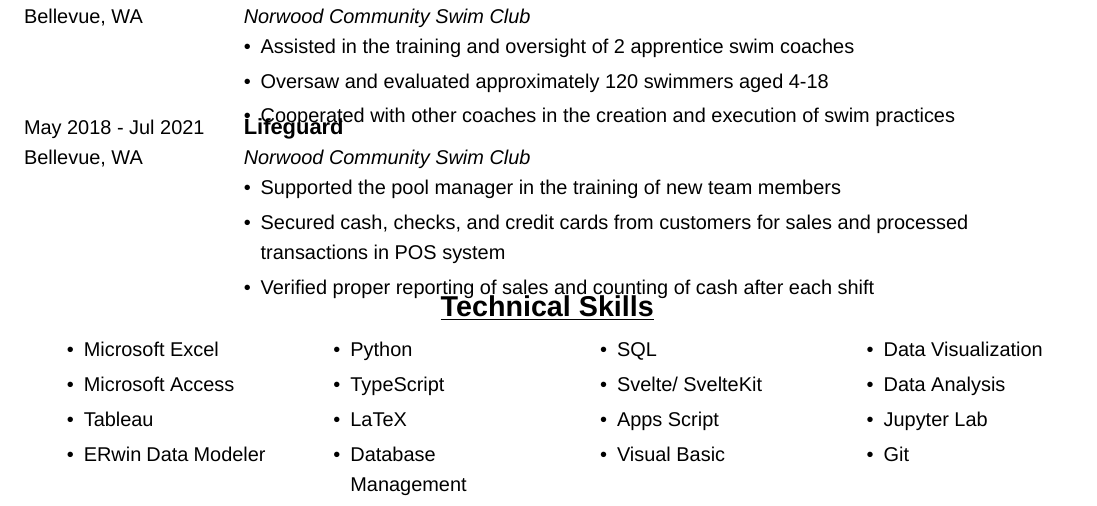
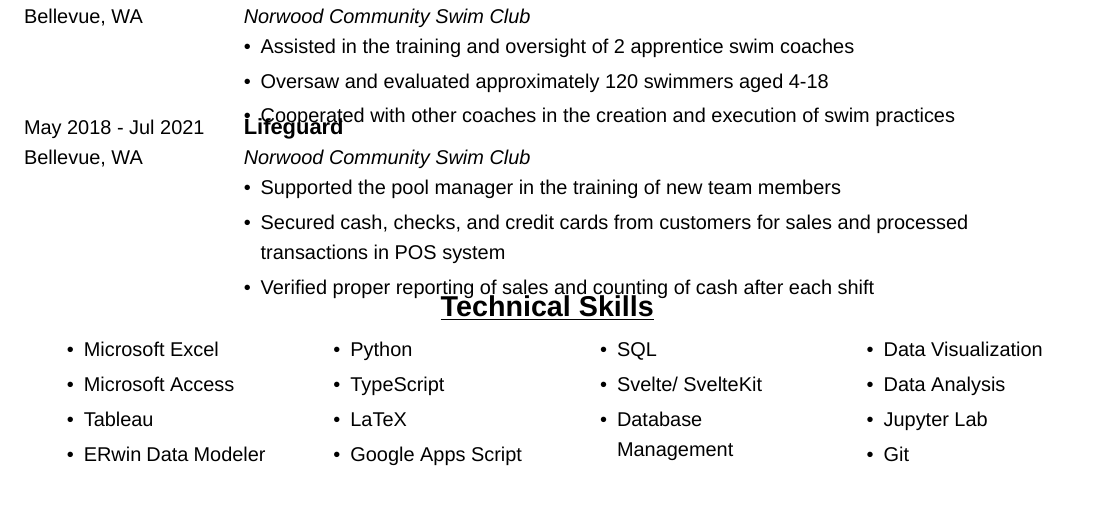
Before and after one commit to daneski13/minimalistic-resume, a LaTeX CV (CV.tex): part of the page, cut so that both start at the same text. Compiled offline with XeLaTeX; a missing font is replaced by an installed copy or a similar font.

Commit message:
Update Skills

```diff
--- a/CV.tex
+++ b/CV.tex
@@ -103,12 +103,11 @@
         \item Python
         \item TypeScript
         \item LaTeX
-        \item Database Management
+        \item Google Apps Script
               \columnbreak
         \item SQL
         \item Svelte/ SvelteKit
-        \item Apps Script
-        \item Visual Basic
+        \item Database Management
               \columnbreak
         \item Data Visualization
         \item Data Analysis
```
Also changed, not shown: CV.pdf.
